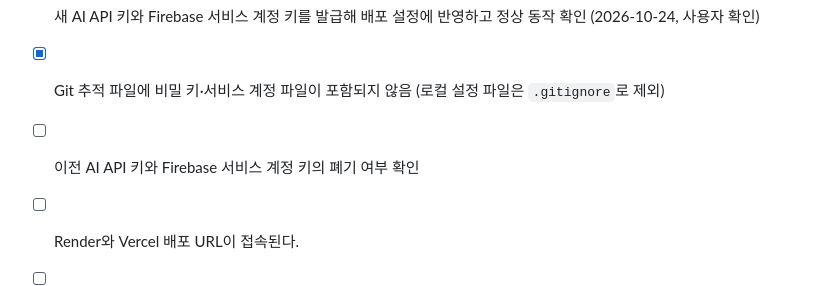
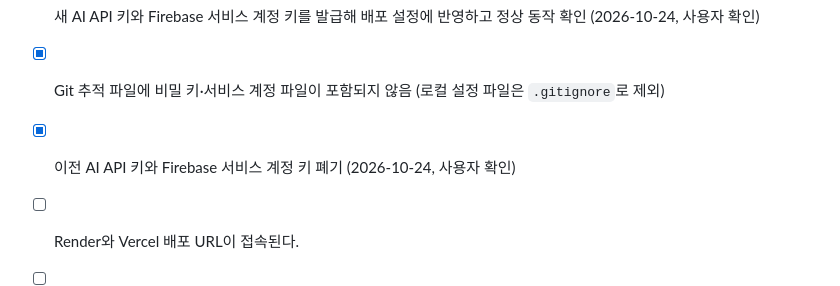
Before and after one commit to codyssey-seungmin/M1-2, a Markdown page: task.md, the part around the change. Drawn GitHub-style.

```diff
--- a/task.md
+++ b/task.md
@@ -234,7 +234,7 @@
 - [ ] 사용자별 데이터가 분리된다.
 - [x] 새 AI API 키와 Firebase 서비스 계정 키를 발급해 배포 설정에 반영하고 정상 동작 확인 (2026-10-24, 사용자 확인)
 - [x] Git 추적 파일에 비밀 키·서비스 계정 파일이 포함되지 않음 (로컬 설정 파일은 `.gitignore`로 제외)
-- [ ] 이전 AI API 키와 Firebase 서비스 계정 키의 폐기 여부 확인
+- [x] 이전 AI API 키와 Firebase 서비스 계정 키 폐기 (2026-10-24, 사용자 확인)
 - [ ] Render와 Vercel 배포 URL이 접속된다.
 - [ ] Swagger UI가 열리고 API 문서가 확인된다.
 - [ ] README와 제출 스크린샷이 완성되어 있다.
```
Also changed, not shown: README.md (+1 -1 lines).
